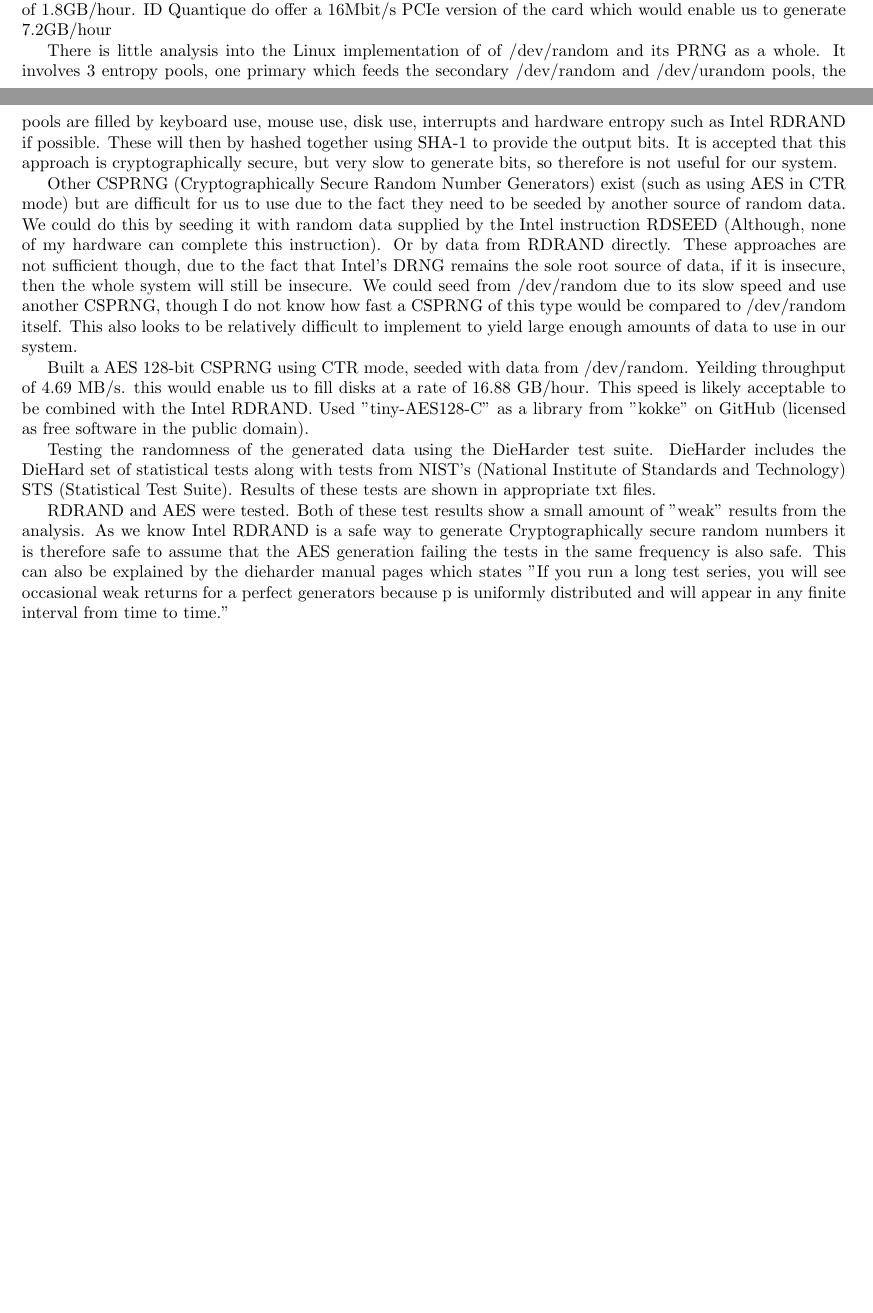
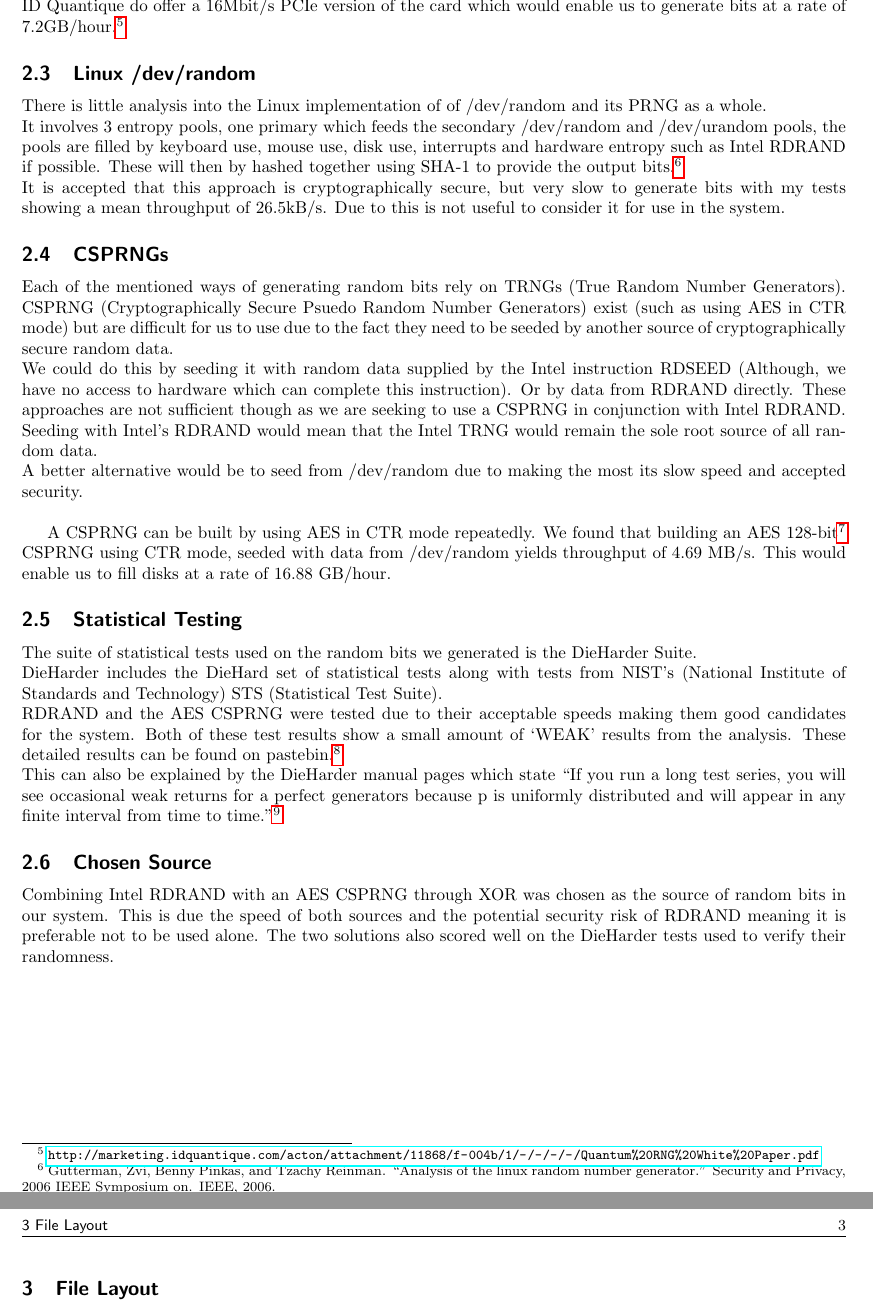
Before and after one commit to drangob/alternativetoqkd, a LaTeX document (docs/alternativeToQKD.tex): two parts of pages 1 and 2 of 2 before the commit and two parts of pages 2 and 3 of 3 after it, joined at a grey line, cut so that both start at the same text, the shorter picture padded with empty space. Compiled offline with pdfLaTeX.

Commit message:
formalise randomness sources

```diff
--- a/docs/alternativeToQKD.tex
+++ b/docs/alternativeToQKD.tex
@@ -45,49 +43,31 @@
+			ID Quantique do offer a 16Mbit/s PCIe version of the card which would enable us to generate bits at a rate of 7.2GB/hour.\footnote{\url{http://marketing.idquantique.com/acton/attachment/11868/f-004b/1/-/-/-/-/Quantum\%20RNG\%20White\%20Paper.pdf}}
 
 
+		\subsection{Linux /dev/random}
+			There is little analysis into the Linux implementation of of /dev/random and its PRNG as a whole.\\
+			It involves 3 entropy pools, one primary which feeds the secondary /dev/random and /dev/urandom pools, the pools are filled by keyboard use, mouse use, disk use, interrupts and hardware entropy such as Intel RDRAND if possible.
+			These will then by hashed together using SHA-1 to provide the output bits.\footnote{Gutterman, Zvi, Benny Pinkas, and Tzachy Reinman. ``Analysis of the linux random number generator.'' Security and Privacy, 2006 IEEE Symposium on. IEEE, 2006.} \\
+			It is accepted that this approach is cryptographically secure, but very slow to generate bits with my tests showing a mean throughput of 26.5kB/s.  Due to this is not useful to consider it for use in the system.
 
-			ID Quantique Quantis-USB throughput of 4 Mbit/s
-			This is 500kB/s, the same speed which we get from Linux insecure /dev/urandom
-			Combining this with Intels TRNG would enable us to generate random bits at a rate
-			of 1.8GB/hour.
-			ID Quantique do offer a 16Mbit/s PCIe version of the card which would enable us
-			to generate 7.2GB/hour
+		\subsection{CSPRNGs}
+			Each of the mentioned ways of generating random bits rely on TRNGs (True Random Number Generators).  CSPRNG (Cryptographically Secure Psuedo Random Number Generators) exist (such as using AES in CTR mode) but are difficult for us to use due to the fact they need
+			to be seeded by another source of cryptographically secure random data.\\
+			We could do this by seeding it with random data supplied by the Intel instruction RDSEED (Although, we have no access to hardware which can complete this instruction). Or by data from RDRAND directly. These approaches are not sufficient though as we are seeking to use a CSPRNG in conjunction with Intel RDRAND. Seeding with Intel's RDRAND would mean that the Intel TRNG would remain 	the sole root source of all random data.\\
+			A better alternative would be to seed from /dev/random due to making the most its slow speed and accepted security.\\
 
+			A CSPRNG can be built by using AES in CTR mode repeatedly. We found that building an AES 128-bit\footnote{Used ``tiny-AES128-C'' as a library from ``kokke'' on GitHub \url{https://github.com/kokke/tiny-AES128-C}} CSPRNG using CTR mode, seeded with data from /dev/random yields throughput of 4.69 MB/s. This would enable us to fill disks at a rate of 16.88 GB/hour.
 
+		\subsection{Statistical Testing}
+			The suite of statistical tests used on the random bits we generated is the DieHarder Suite.\\
+			DieHarder includes the DieHard set of statistical tests along with tests from NIST's (National Institute of Standards and Technology) STS (Statistical Test Suite).\\
+			RDRAND and the AES CSPRNG were tested due to their acceptable speeds making them good candidates for the system. Both of these test results show a small amount of `WEAK' results from the analysis. These detailed results can be found on pastebin.\footnote{AES CSPRNG:\url{https://pastebin.com/raw/gcH4jXGp} RDRAND:\url{https://pastebin.com/raw/diEgthVN}}\\
+			This can also be explained by the DieHarder manual pages which state ``If you run a long test series, you will see occasional weak returns for a perfect generators because p is uniformly distributed and will appear in any finite interval from time to time.''\footnote{\url{http://manpages.ubuntu.com/manpages/precise/man1/dieharder.1.html}}
 
-			There is little analysis into the Linux implementation of of /dev/random and its
-			PRNG as a whole. It involves 3 entropy pools, one primary which feeds the
-			secondary /dev/random and /dev/urandom pools, the pools are filled by keyboard
-			use, mouse use, disk use, interrupts and hardware entropy such as Intel RDRAND
-			if possible.
-			These will then by hashed together using SHA-1 to provide the output bits. It is
-			accepted that this approach is cryptographically secure, but very slow to
-			generate bits, so therefore is not useful for our system.
+		\subsection{Chosen Source}
+			Combining Intel RDRAND with an AES CSPRNG through XOR was chosen as the source of random bits in our system. This is due the speed of both sources and the potential security risk of RDRAND meaning it is preferable not to be used alone. The two solutions also scored well on the DieHarder tests used to verify their randomness.
 
+	\newpage
 
-			Other CSPRNG (Cryptographically Secure Random Number Generators) exist (such as
-			using AES in CTR mode) but are difficult for us to use due to the fact they need
-			to be seeded by another source of random data. We could do this by seeding it
-			with random data supplied by the Intel instruction RDSEED (Although, none of my
-			hardware can complete this instruction). Or by data from RDRAND directly. These
-			approaches are not sufficient though, due to the fact that Intel's DRNG remains
-			the sole root source of data, if it is insecure, then the whole system will
-			still be insecure. We could seed from /dev/random due to its slow speed and use
-			another CSPRNG, though I do not know how fast a CSPRNG of this type would be
-			compared to /dev/random itself. This also looks to be relatively difficult to
-			implement to yield large enough amounts of data to use in our system.
-
-		Built a AES 128-bit CSPRNG using CTR mode, seeded with data from /dev/random.
-		Yeilding throughput of 4.69 MB/s. this would enable us to fill disks at a rate of 16.88 GB/hour. This speed is likely acceptable to be combined with the Intel RDRAND. Used "tiny-AES128-C" as a library from "kokke" on GitHub (licensed as free software in the public domain).
-
-
-		Testing the randomness of the generated data using the DieHarder test suite.
-		DieHarder includes the DieHard set of statistical tests along with tests from
-		NIST's (National Institute of Standards and Technology) STS (Statistical Test
-			Suite). Results of these tests are shown in appropriate txt files.
-
-		RDRAND and AES were tested. Both of these test results show a small amount of
-		"weak" results from the analysis. As we know Intel RDRAND is a safe way to generate Cryptographically secure random numbers it is therefore safe to assume that the AES generation failing the tests in the same frequency is also safe.
-		This can also be explained by the dieharder manual pages which states
-		"If you run a long test series, you will see occasional weak returns for a perfect generators because p is uniformly distributed and will appear in any finite interval from time to time."
+		\section{File Layout}
 
 \end{document}
```
Also changed, not shown: docs/alternativeToQKD.tex (10 more changed lines).
